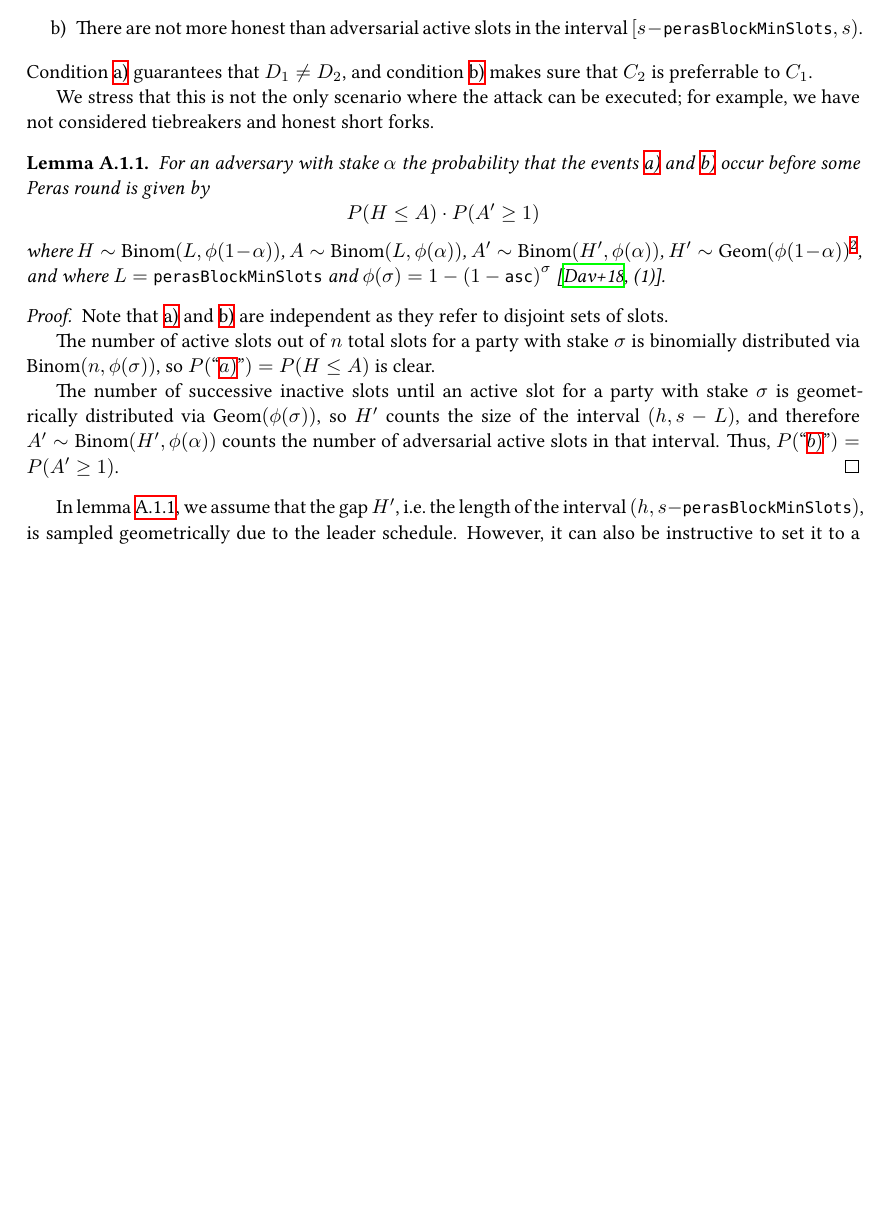
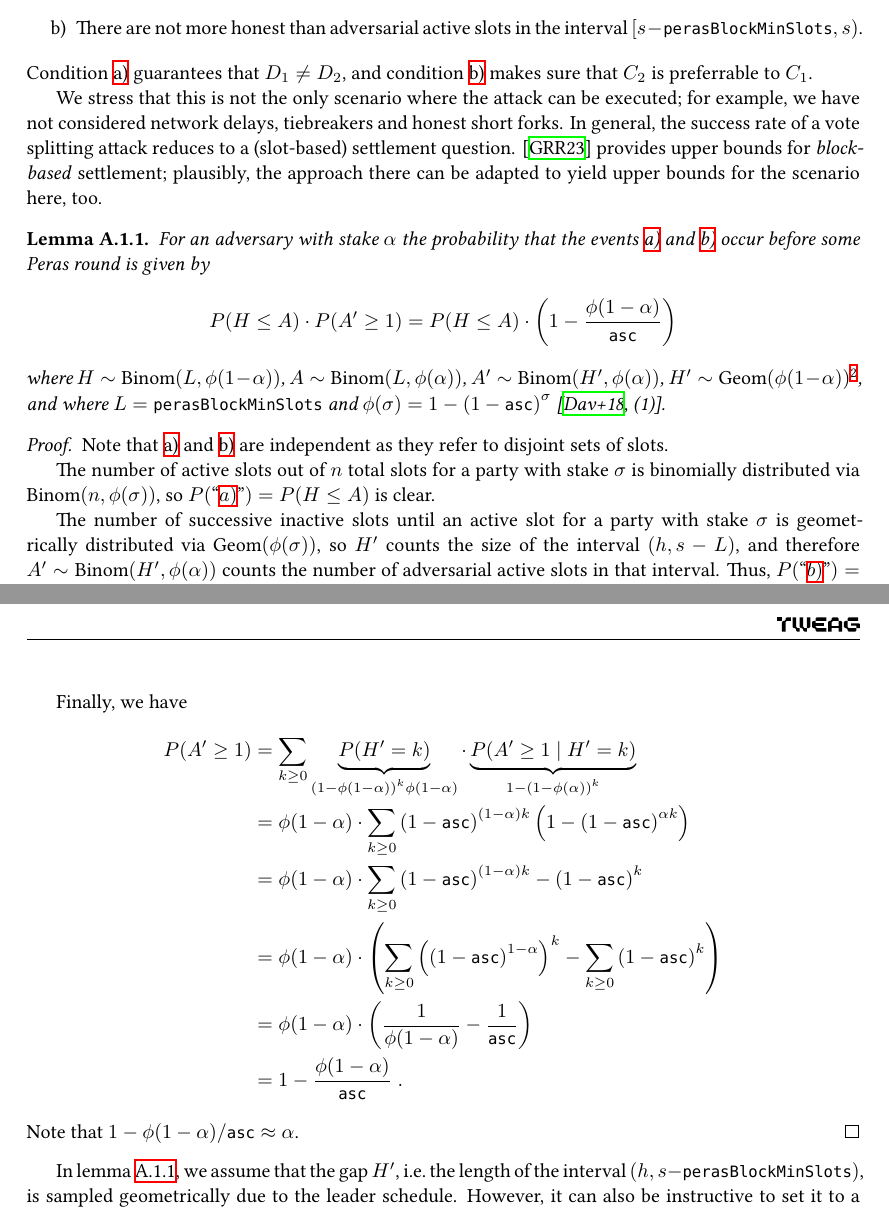
Before and after one commit to tweag/cardano-peras, a LaTeX thesis (design/peras-design.tex, which reads design/appendix/attack-scenarios.tex): part of page 37 of 42 before the commit and two parts of pages 37 and 38 of 43 after it, the two joined at a grey line, cut so that both start at the same text, the shorter picture padded with empty space. Compiled offline with XeLaTeX.

Commit message:
Honest vote splitting: settlement reference, log scale, more values
This is more appropriate for the task at hand, and we already use it for the
expected values in the same plot.

Also derive formula for one part of the calculation analytically.

```diff
--- a/design/appendix/attack-scenarios.tex
+++ b/design/appendix/attack-scenarios.tex
@@ -41,10 +41,12 @@ We can calculate a lower bound on the probability that an adversary has such a c
 \end{enumerate}
 Condition~\ref{enumi:honest vote splitting:a} guarantees that $D_1\neq D_2$, and condition~\ref{enumi:honest vote splitting:b} makes sure that $C_2$ is preferrable to $C_1$.
 
-We stress that this is not the only scenario where the attack can be executed; for example, we have not considered tiebreakers and honest short forks.
+We stress that this is not the only scenario where the attack can be executed; for example, we have not considered network delays, tiebreakers and honest short forks.
+In general, the success rate of a vote splitting attack reduces to a (slot-based) settlement question. \Cite{gavzi2023practical} provides upper bounds for \emph{block-based} settlement; plausibly, the approach there can be adapted to yield upper bounds for the scenario here, too.
 
 \begin{lemma}\label{lemma:honest vote splitting prob}
-  For an adversary with stake $\alpha$ the probability that the events~\ref{enumi:honest vote splitting:a} and~\ref{enumi:honest vote splitting:b} occur before some Peras round is given by \[ P(H\le A) \cdot P(A' \ge 1) \]
+  For an adversary with stake $\alpha$ the probability that the events~\ref{enumi:honest vote splitting:a} and~\ref{enumi:honest vote splitting:b} occur before some Peras round is given by
+  \[ P(H\le A) \cdot P(A' \ge 1) = P(H\le A) \cdot \left(1- \frac{\phi(1-\alpha)}{\asc}\right) \]
   where $H\sim\operatorname{Binom}(L,\phi(1-\alpha))$, $A\sim\operatorname{Binom}(L,\phi(\alpha))$, $A' \sim \operatorname{Binom}(H',\phi(\alpha))$, $H' \sim \operatorname{Geom}(\phi(1-\alpha))$\footnote{Here, we use the convention of counting the number of failures until the first success.}, and where $L= \perasBlockMinSlots$ and $\phi(\sigma) = 1-{(1-\asc)}^\sigma$ \parencite[(1)]{david2018ouroboros}.
 \end{lemma}
 \begin{proof}
@@ -54,6 +56,17 @@ We stress that this is not the only scenario where the attack can be executed; f
 
   The number of successive inactive slots until an active slot for a party with stake $\sigma$ is geometrically distributed via $\operatorname{Geom}(\phi(\sigma))$, so $H'$ counts the size of the interval $(h,s-L)$, and therefore $A' \sim \operatorname{Binom}(H',\phi(\alpha))$ counts the number of adversarial active slots in that interval.
   Thus, $P(\enquote{\ref{enumi:honest vote splitting:b}}) = P(A'\ge 1)$.
+
+  Finally, we have
+  \begin{align*}
+    P(A' \ge 1) &= \sum_{k\ge 0} \underbrace{P(H' = k)}_{{(1-\phi(1-\alpha))}^k \phi(1-\alpha)} \cdot \underbrace{P(A' \ge 1 \mid H' = k)}_{1-{(1-\phi(\alpha))}^k} \\
+                &= \phi(1-\alpha)\cdot \sum_{k\ge 0} {(1-\asc)}^{(1-\alpha)k} \left( 1- {(1-\asc)}^{\alpha k} \right) \\
+                &= \phi(1-\alpha)\cdot\sum_{k\ge 0} {(1-\asc)}^{(1-\alpha)k} - {(1-\asc)}^k \\
+                &= \phi(1-\alpha)\cdot \left(\sum_{k\ge 0} {\left({(1-\asc)}^{1-\alpha}\right)}^k - \sum_{k\ge 0} {(1-\asc)}^k \right) \\
+                &= \phi(1-\alpha)\cdot \left( \frac1{\phi(1-\alpha)} - \frac1{\asc} \right) \\
+                &= 1 - \frac{\phi(1-\alpha)}{\asc} \;.
+  \end{align*}
+  Note that $1-\phi(1-\alpha) / \asc \approx \alpha$.
 \end{proof}
 
 In \cref{lemma:honest vote splitting prob}, we assume that the gap $H'$, i.e.\ the length of the interval $(h,s-\perasBlockMinSlots)$, is sampled geometrically due to the leader schedule.
```
Also changed, not shown: design/architecture/protocol-parameters.tex (+2 -1 lines), design/bib.bib (+13 -4 lines), design/appendix/plot-honest-vote-splitting.png, 1 other file.
